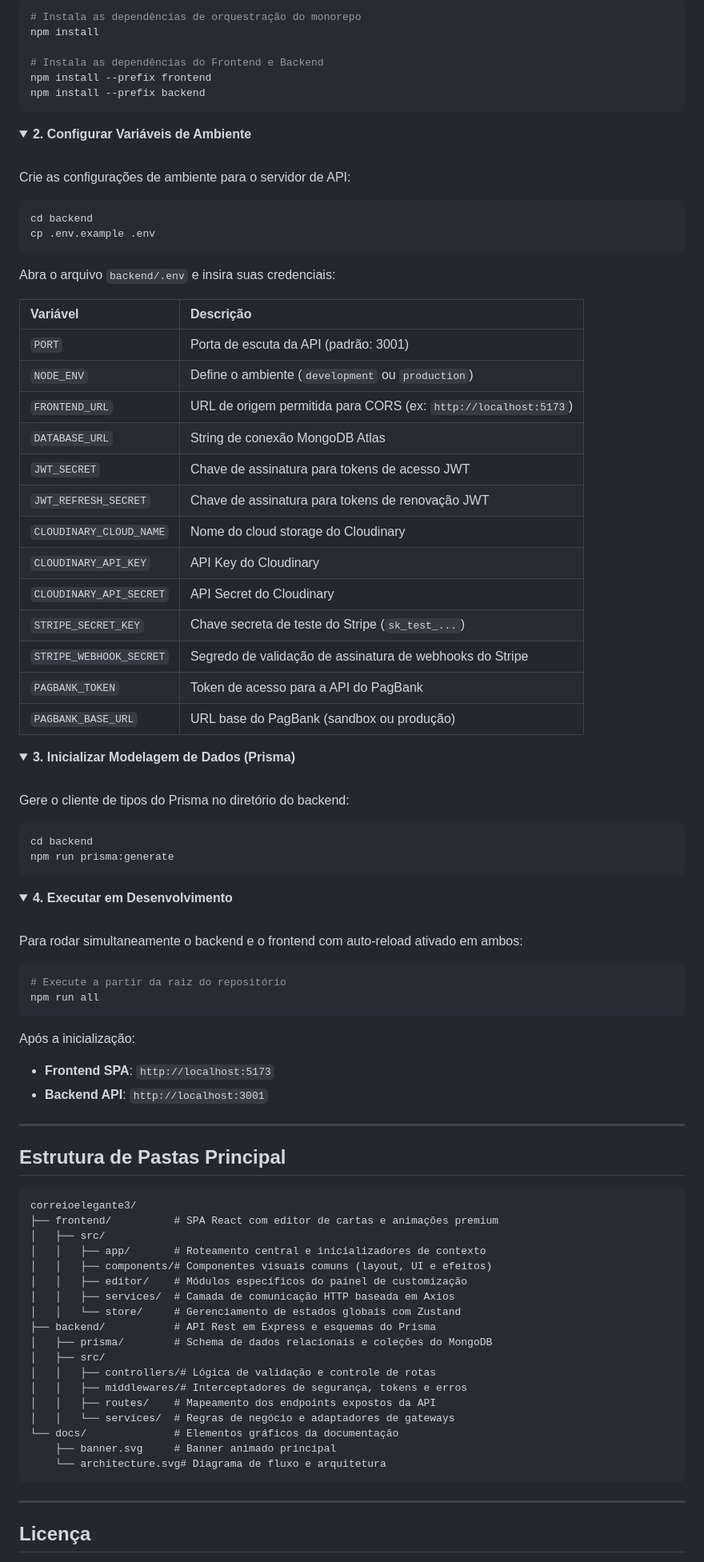
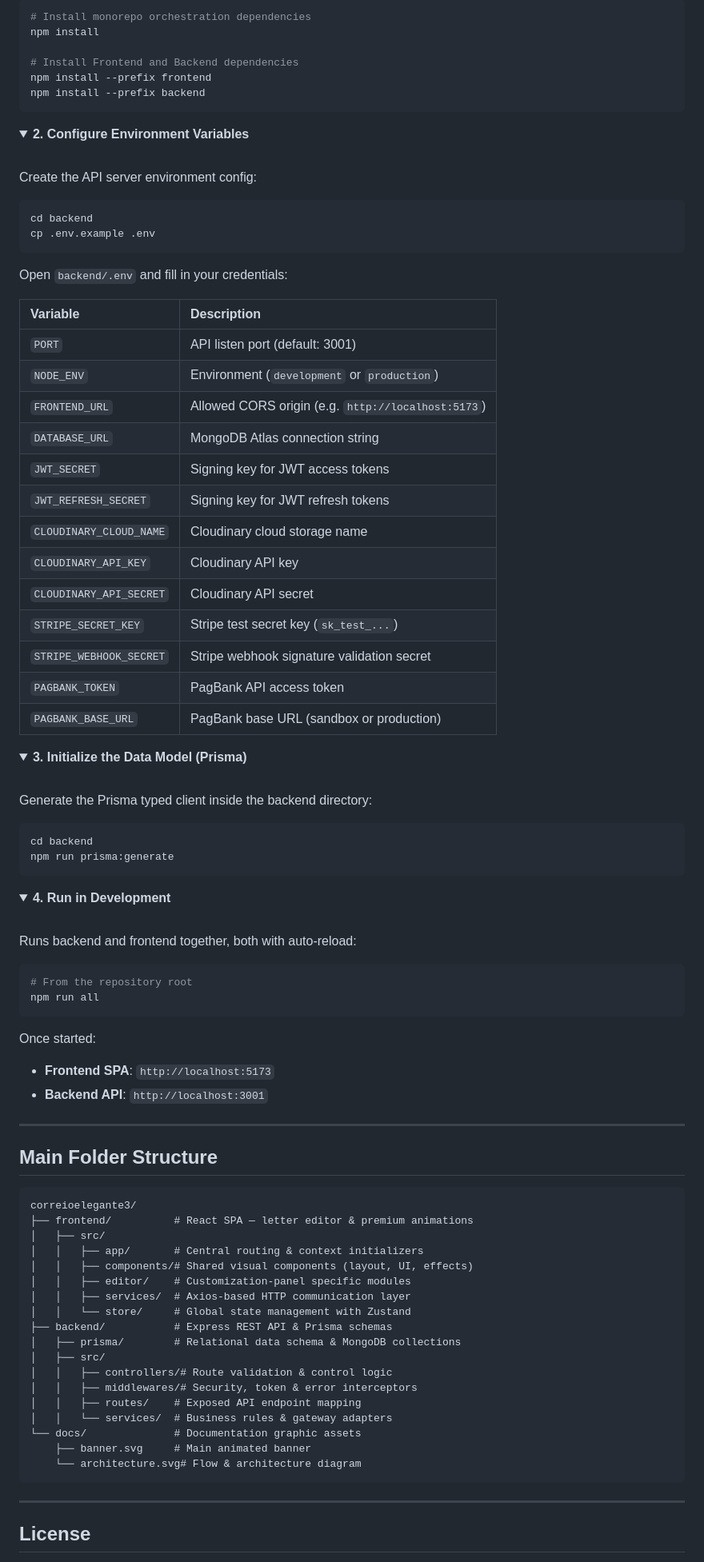
Before and after one commit to thisux1/correioelegante3, a Markdown page: README.md, the part around one of its changes. Shown at 80% size. GitHub-like rendering; folded sections open.

Commit message:
docs: English default README + pt-BR split (portfolio convention)

````diff
--- a/README.md
+++ b/README.md
@@ -69,49 +81,49 @@ Execute a instalação dos pacotes diretamente da raiz do monorepo para ambas as
 
 ```bash
-# Instala as dependências de orquestração do monorepo
+# Install monorepo orchestration dependencies
 npm install
 
-# Instala as dependências do Frontend e Backend
+# Install Frontend and Backend dependencies
 npm install --prefix frontend
 npm install --prefix backend
 ```
 </details>
 
 <details>
-<summary><b>2. Configurar Variáveis de Ambiente</b></summary>
+<summary><b>2. Configure Environment Variables</b></summary>
 <br />
 
-Crie as configurações de ambiente para o servidor de API:
+Create the API server environment config:
 
 ```bash
 cd backend
 cp .env.example .env
 ```
 
-Abra o arquivo `backend/.env` e insira suas credenciais:
+Open `backend/.env` and fill in your credentials:
 
-| Variável | Descrição |
+| Variable | Description |
 | :--- | :--- |
-| `PORT` | Porta de escuta da API (padrão: 3001) |
-| `NODE_ENV` | Define o ambiente (`development` ou `production`) |
-| `FRONTEND_URL` | URL de origem permitida para CORS (ex: `http://localhost:5173`) |
-| `DATABASE_URL` | String de conexão MongoDB Atlas |
-| `JWT_SECRET` | Chave de assinatura para tokens de acesso JWT |
-| `JWT_REFRESH_SECRET` | Chave de assinatura para tokens de renovação JWT |
-| `CLOUDINARY_CLOUD_NAME` | Nome do cloud storage do Cloudinary |
-| `CLOUDINARY_API_KEY` | API Key do Cloudinary |
-| `CLOUDINARY_API_SECRET` | API Secret do Cloudinary |
-| `STRIPE_SECRET_KEY` | Chave secreta de teste do Stripe (`sk_test_...`) |
-| `STRIPE_WEBHOOK_SECRET` | Segredo de validação de assinatura de webhooks do Stripe |
-| `PAGBANK_TOKEN` | Token de acesso para a API do PagBank |
-| `PAGBANK_BASE_URL` | URL base do PagBank (sandbox ou produção) |
+| `PORT` | API listen port (default: 3001) |
+| `NODE_ENV` | Environment (`development` or `production`) |
+| `FRONTEND_URL` | Allowed CORS origin (e.g. `http://localhost:5173`) |
+| `DATABASE_URL` | MongoDB Atlas connection string |
+| `JWT_SECRET` | Signing key for JWT access tokens |
+| `JWT_REFRESH_SECRET` | Signing key for JWT refresh tokens |
+| `CLOUDINARY_CLOUD_NAME` | Cloudinary cloud storage name |
+| `CLOUDINARY_API_KEY` | Cloudinary API key |
+| `CLOUDINARY_API_SECRET` | Cloudinary API secret |
+| `STRIPE_SECRET_KEY` | Stripe test secret key (`sk_test_...`) |
+| `STRIPE_WEBHOOK_SECRET` | Stripe webhook signature validation secret |
+| `PAGBANK_TOKEN` | PagBank API access token |
+| `PAGBANK_BASE_URL` | PagBank base URL (sandbox or production) |
 </details>
 
 <details>
-<summary><b>3. Inicializar Modelagem de Dados (Prisma)</b></summary>
+<summary><b>3. Initialize the Data Model (Prisma)</b></summary>
 <br />
 
-Gere o cliente de tipos do Prisma no diretório do backend:
+Generate the Prisma typed client inside the backend directory:
 
 ```bash
 cd backend
@@ -120,47 +132,47 @@ npm run prisma:generate
 </details>
 
 <details>
-<summary><b>4. Executar em Desenvolvimento</b></summary>
+<summary><b>4. Run in Development</b></summary>
 <br />
 
-Para rodar simultaneamente o backend e o frontend com auto-reload ativado em ambos:
+Runs backend and frontend together, both with auto-reload:
 
 ```bash
-# Execute a partir da raiz do repositório
+# From the repository root
 npm run all
 ```
 
-Após a inicialização:
+Once started:
 * **Frontend SPA**: `http://localhost:5173`
 * **Backend API**: `http://localhost:3001`
 </details>
 
 ---
 
-## Estrutura de Pastas Principal
+## Main Folder Structure
 
 ```path
 correioelegante3/
-├── frontend/          # SPA React com editor de cartas e animações premium
+├── frontend/          # React SPA — letter editor & premium animations
 │   ├── src/
-│   │   ├── app/       # Roteamento central e inicializadores de contexto
-│   │   ├── components/# Componentes visuais comuns (layout, UI e efeitos)
-│   │   ├── editor/    # Módulos específicos do painel de customização
-│   │   ├── services/  # Camada de comunicação HTTP baseada em Axios
-│   │   └── store/     # Gerenciamento de estados globais com Zustand
-├── backend/           # API Rest em Express e esquemas do Prisma
-│   ├── prisma/        # Schema de dados relacionais e coleções do MongoDB
+│   │   ├── app/       # Central routing & context initializers
+│   │   ├── components/# Shared visual components (layout, UI, effects)
+│   │   ├── editor/    # Customization-panel specific modules
+│   │   ├── services/  # Axios-based HTTP communication layer
+│   │   └── store/     # Global state management with Zustand
+├── backend/           # Express REST API & Prisma schemas
+│   ├── prisma/        # Relational data schema & MongoDB collections
 │   ├── src/
-│   │   ├── controllers/# Lógica de validação e controle de rotas
-│   │   ├── middlewares/# Interceptadores de segurança, tokens e erros
-│   │   ├── routes/    # Mapeamento dos endpoints expostos da API
-│   │   └── services/  # Regras de negócio e adaptadores de gateways
-└── docs/              # Elementos gráficos da documentação
-    ├── banner.svg     # Banner animado principal
-    └── architecture.svg# Diagrama de fluxo e arquitetura
+│   │   ├── controllers/# Route validation & control logic
+│   │   ├── middlewares/# Security, token & error interceptors
+│   │   ├── routes/    # Exposed API endpoint mapping
+│   │   └── services/  # Business rules & gateway adapters
+└── docs/              # Documentation graphic assets
+    ├── banner.svg     # Main animated banner
+    └── architecture.svg# Flow & architecture diagram
 ```
 
 ---
 
-## Licença
+## License
 
````
Also changed, not shown: other parts of README.md (+49 -37 lines), README.pt-BR.md (added, +181 -0 lines).
